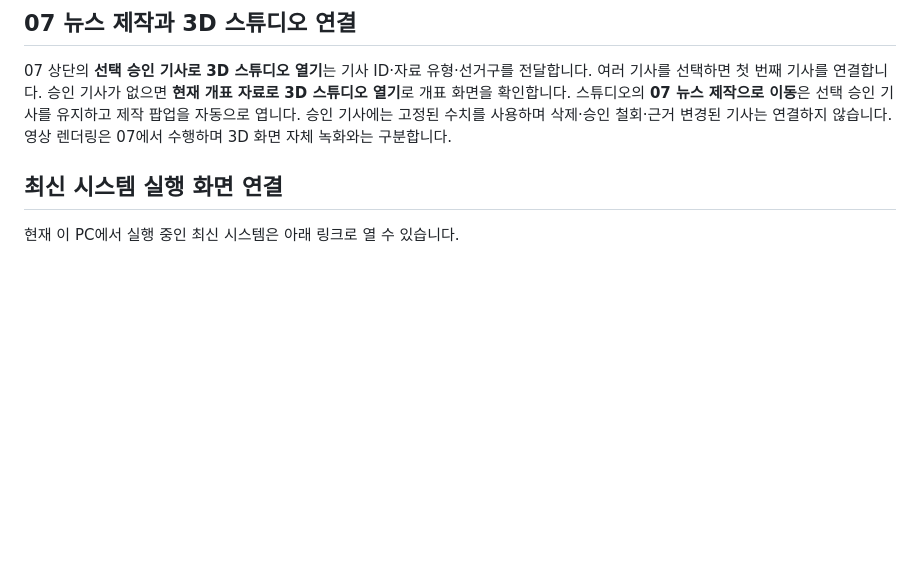
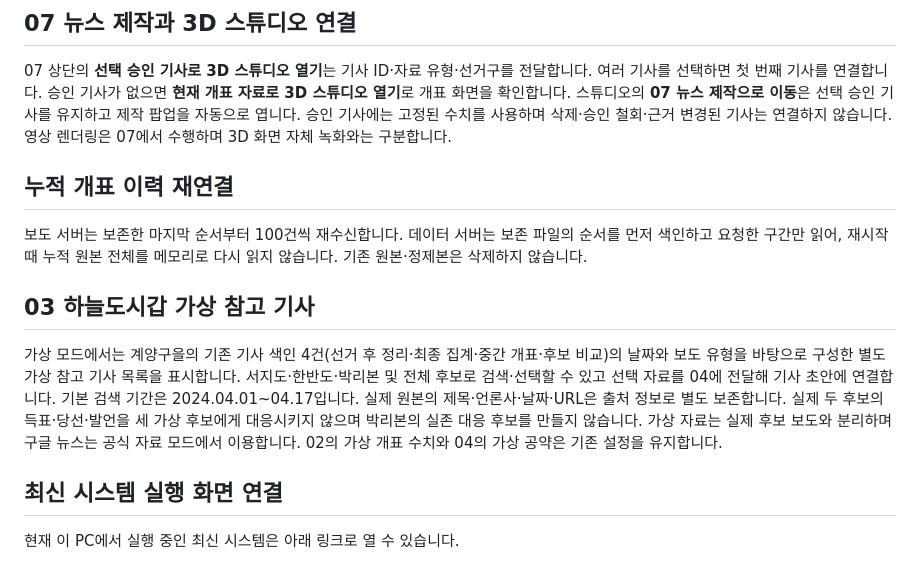
Before and after one commit to mbc-incheon/VR-Election-News, a Markdown page: README.md, the part around the change. Drawn GitHub-style; blank space fills up the shorter version.

```diff
--- a/README.md
+++ b/README.md
@@ -23,6 +23,14 @@
 ## 07 뉴스 제작과 3D 스튜디오 연결
 
 07 상단의 **선택 승인 기사로 3D 스튜디오 열기**는 기사 ID·자료 유형·선거구를 전달합니다. 여러 기사를 선택하면 첫 번째 기사를 연결합니다. 승인 기사가 없으면 **현재 개표 자료로 3D 스튜디오 열기**로 개표 화면을 확인합니다. 스튜디오의 **07 뉴스 제작으로 이동**은 선택 승인 기사를 유지하고 제작 팝업을 자동으로 엽니다. 승인 기사에는 고정된 수치를 사용하며 삭제·승인 철회·근거 변경된 기사는 연결하지 않습니다. 영상 렌더링은 07에서 수행하며 3D 화면 자체 녹화와는 구분합니다.
+
+## 누적 개표 이력 재연결
+
+보도 서버는 보존한 마지막 순서부터 100건씩 재수신합니다. 데이터 서버는 보존 파일의 순서를 먼저 색인하고 요청한 구간만 읽어, 재시작 때 누적 원본 전체를 메모리로 다시 읽지 않습니다. 기존 원본·정제본은 삭제하지 않습니다.
+
+## 03 하늘도시갑 가상 참고 기사
+
+가상 모드에서는 계양구을의 기존 기사 색인 4건(선거 후 정리·최종 집계·중간 개표·후보 비교)의 날짜와 보도 유형을 바탕으로 구성한 별도 가상 참고 기사 목록을 표시합니다. 서지도·한반도·박리본 및 전체 후보로 검색·선택할 수 있고 선택 자료를 04에 전달해 기사 초안에 연결합니다. 기본 검색 기간은 2024.04.01~04.17입니다. 실제 원본의 제목·언론사·날짜·URL은 출처 정보로 별도 보존합니다. 실제 두 후보의 득표·당선·발언을 세 가상 후보에게 대응시키지 않으며 박리본의 실존 대응 후보를 만들지 않습니다. 가상 자료는 실제 후보 보도와 분리하며 구글 뉴스는 공식 자료 모드에서 이용합니다. 02의 가상 개표 수치와 04의 가상 공약은 기존 설정을 유지합니다.
 
 ## 최신 시스템 실행 화면 연결
 
```
Also changed, not shown: outputs/screenshots/haneul-gyeyang-news.jpg (added), 14 other files.
